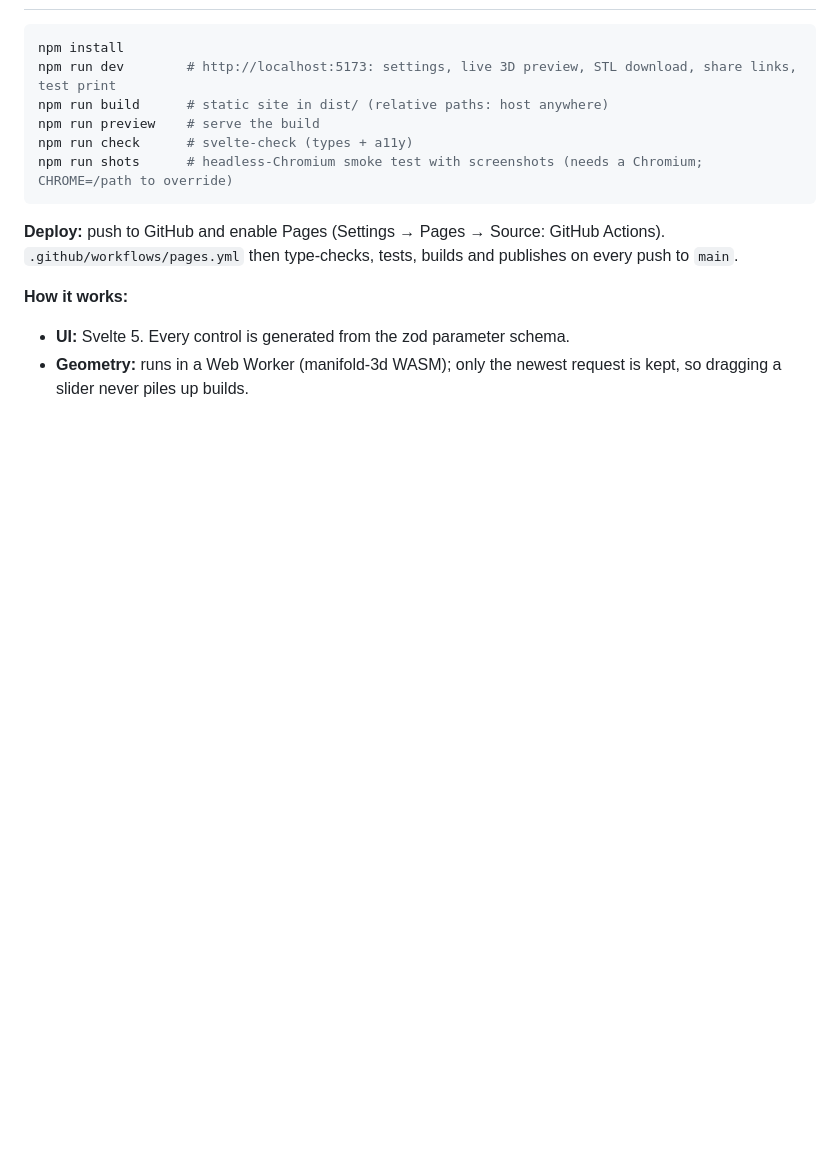
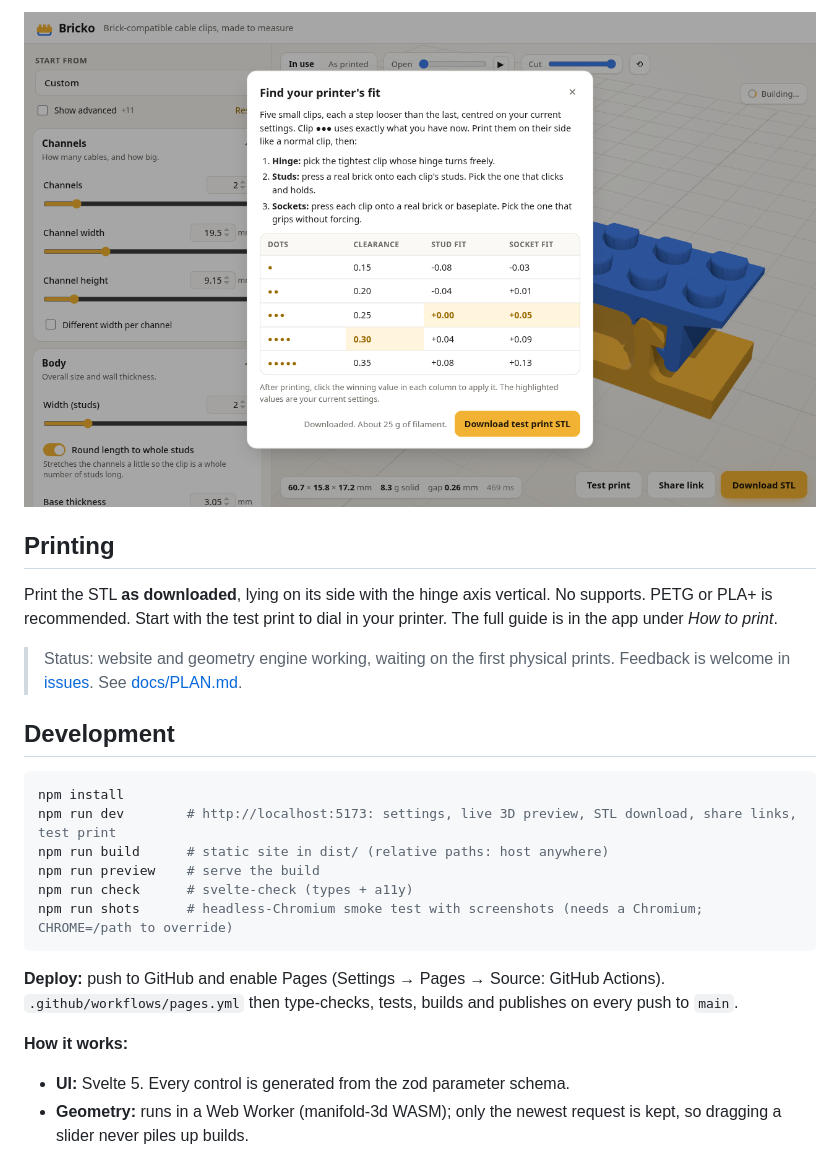
Before and after one commit to souzagab/bricko, a Markdown page: README.md, the part around one of its changes. GitHub-like rendering; pictures changed too: docs/img/screenshot-testprint.png (added); blank space fills up the shorter version.

````diff
--- a/README.md
+++ b/README.md
@@ -8,3 +23,12 @@ A browser tool for making **print-in-place, brick-compatible cable clips** to yo
+![Test print dialog](docs/img/screenshot-testprint.png)
+
+## Printing
+
+Print the STL **as downloaded**, lying on its side with the hinge axis vertical. No supports. PETG or PLA+ is recommended. Start with the test print to dial in your printer. The full guide is in the app under *How to print*.
+
+> Status: website and geometry engine working, waiting on the first physical prints. Feedback is welcome in [issues](https://github.com/souzagab/bricko/issues). See [docs/PLAN.md](docs/PLAN.md).
+
+## Development
 
 ```bash
 npm install
````
Also changed, not shown: other parts of README.md (+18 -3 lines), docs/img/screenshot-open.png (added).
